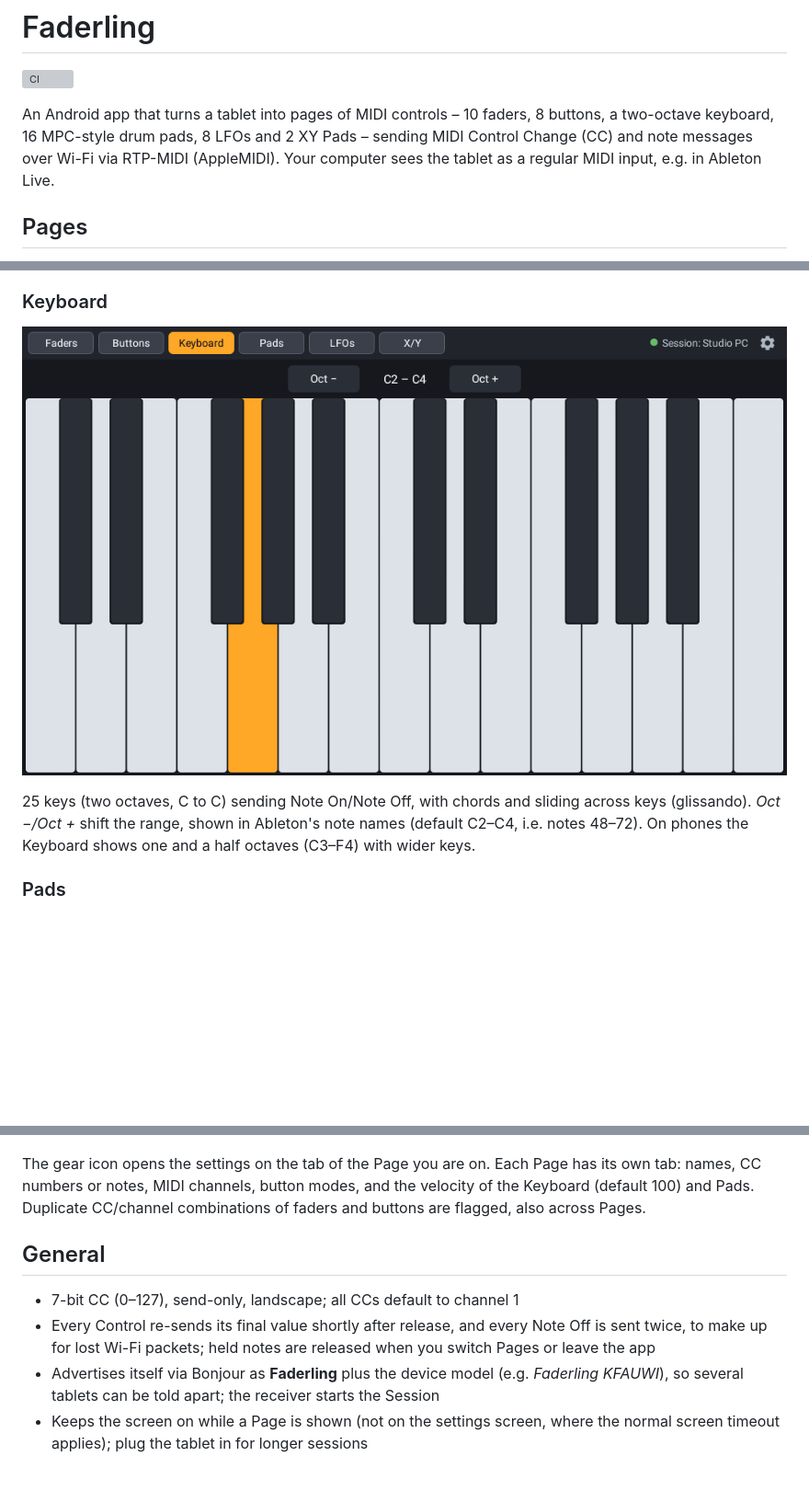
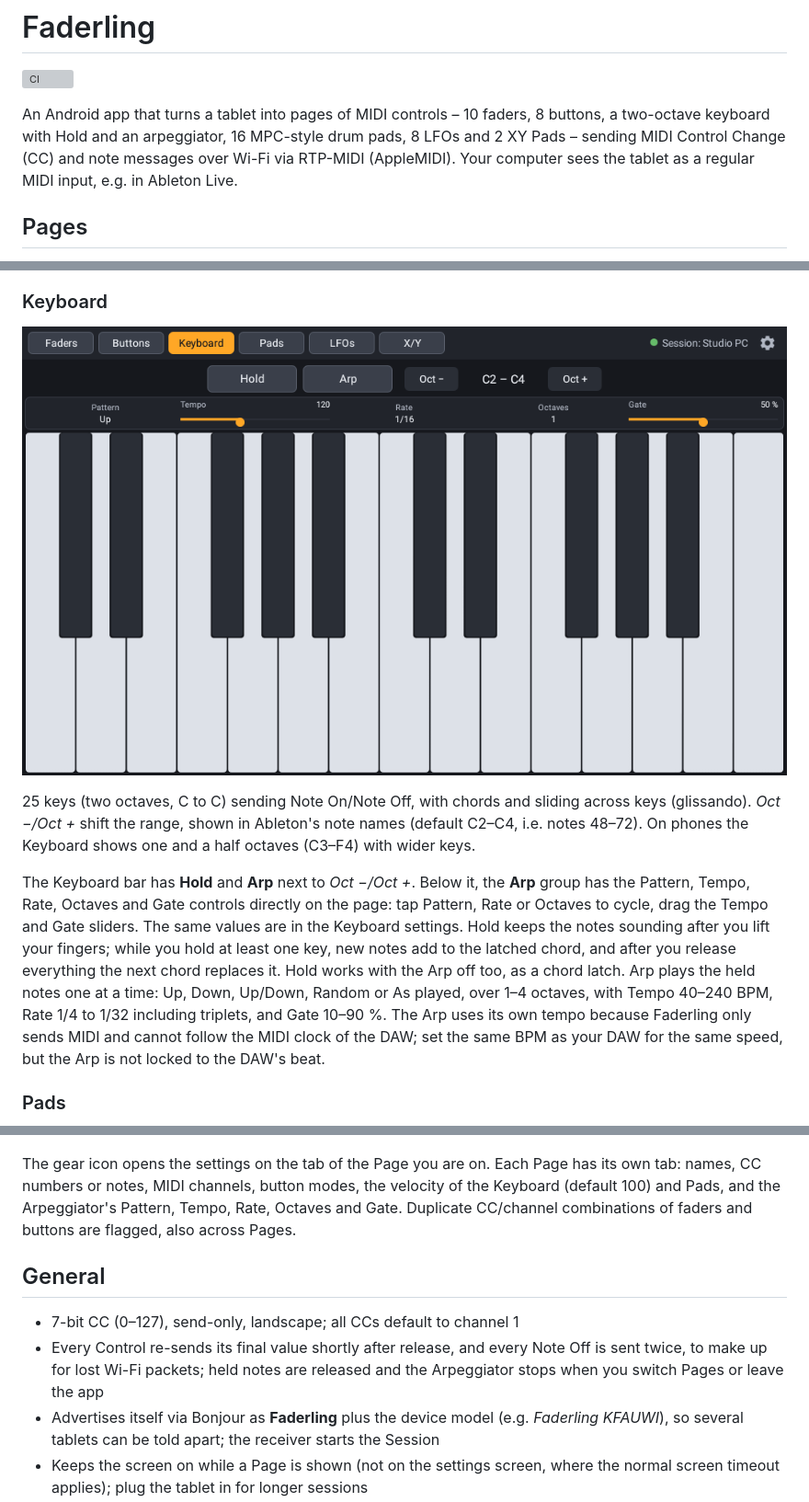
Before and after one commit to duddex/faderling, a Markdown page: README.md, 3 parts joined by grey strips. Shown at 92% size. Rendered like a GitHub page; pictures changed too: docs/images/keyboard.png; blank space fills up the shorter version; grey boxes are pictures that could not be loaded.

Commit message:
Keyboard: Arp group on the page

```diff
--- a/README.md
+++ b/README.md
@@ -2,7 +2,7 @@
 
 [![CI](https://github.com/duddex/faderling/actions/workflows/ci.yml/badge.svg)](https://github.com/duddex/faderling/actions/workflows/ci.yml)
 
-An Android app that turns a tablet into pages of MIDI controls – 10 faders, 8 buttons, a two-octave keyboard, 16 MPC-style drum pads, 8 LFOs and 2 XY Pads – sending MIDI Control Change (CC) and note messages over Wi-Fi via RTP-MIDI (AppleMIDI). Your computer sees the tablet as a regular MIDI input, e.g. in Ableton Live.
+An Android app that turns a tablet into pages of MIDI controls – 10 faders, 8 buttons, a two-octave keyboard with Hold and an arpeggiator, 16 MPC-style drum pads, 8 LFOs and 2 XY Pads – sending MIDI Control Change (CC) and note messages over Wi-Fi via RTP-MIDI (AppleMIDI). Your computer sees the tablet as a regular MIDI input, e.g. in Ableton Live.
 
 ## Pages
 
@@ -26,6 +26,8 @@ Faderling has six Pages, switched with the tabs in the top bar. The top bar also
 
 25 keys (two octaves, C to C) sending Note On/Note Off, with chords and sliding across keys (glissando). *Oct −/Oct +* shift the range, shown in Ableton's note names (default C2–C4, i.e. notes 48–72). On phones the Keyboard shows one and a half octaves (C3–F4) with wider keys.
 
+The Keyboard bar has **Hold** and **Arp** next to *Oct −/Oct +*. Below it, the **Arp** group has the Pattern, Tempo, Rate, Octaves and Gate controls directly on the page: tap Pattern, Rate or Octaves to cycle, drag the Tempo and Gate sliders. The same values are in the Keyboard settings. Hold keeps the notes sounding after you lift your fingers; while you hold at least one key, new notes add to the latched chord, and after you release everything the next chord replaces it. Hold works with the Arp off too, as a chord latch. Arp plays the held notes one at a time: Up, Down, Up/Down, Random or As played, over 1–4 octaves, with Tempo 40–240 BPM, Rate 1/4 to 1/32 including triplets, and Gate 10–90 %. The Arp uses its own tempo because Faderling only sends MIDI and cannot follow the MIDI clock of the DAW; set the same BPM as your DAW for the same speed, but the Arp is not locked to the DAW's beat.
+
 ### Pads
 
 ![Pads Page](docs/images/pads.png)
@@ -48,12 +50,12 @@ Faderling has six Pages, switched with the tabs in the top bar. The top bar also
 
 ![Settings](docs/images/settings.png)
 
-The gear icon opens the settings on the tab of the Page you are on. Each Page has its own tab: names, CC numbers or notes, MIDI channels, button modes, and the velocity of the Keyboard (default 100) and Pads. Duplicate CC/channel combinations of faders and buttons are flagged, also across Pages.
+The gear icon opens the settings on the tab of the Page you are on. Each Page has its own tab: names, CC numbers or notes, MIDI channels, button modes, the velocity of the Keyboard (default 100) and Pads, and the Arpeggiator's Pattern, Tempo, Rate, Octaves and Gate. Duplicate CC/channel combinations of faders and buttons are flagged, also across Pages.
 
 ## General
 
 - 7-bit CC (0–127), send-only, landscape; all CCs default to channel 1
-- Every Control re-sends its final value shortly after release, and every Note Off is sent twice, to make up for lost Wi-Fi packets; held notes are released when you switch Pages or leave the app
+- Every Control re-sends its final value shortly after release, and every Note Off is sent twice, to make up for lost Wi-Fi packets; held notes are released and the Arpeggiator stops when you switch Pages or leave the app
 - Advertises itself via Bonjour as **Faderling** plus the device model (e.g. *Faderling KFAUWI*), so several tablets can be told apart; the receiver starts the Session
 - Keeps the screen on while a Page is shown (not on the settings screen, where the normal screen timeout applies); plug the tablet in for longer sessions
 - Runs fullscreen: status and navigation bar are hidden while a Page is shown, swipe from the screen edge to bring them back for a moment. The settings screen keeps them.
```
Also changed, not shown: CHANGELOG.md (+1 -0 lines), GLOSSARY.md (+32 -0 lines), 15 other files.
